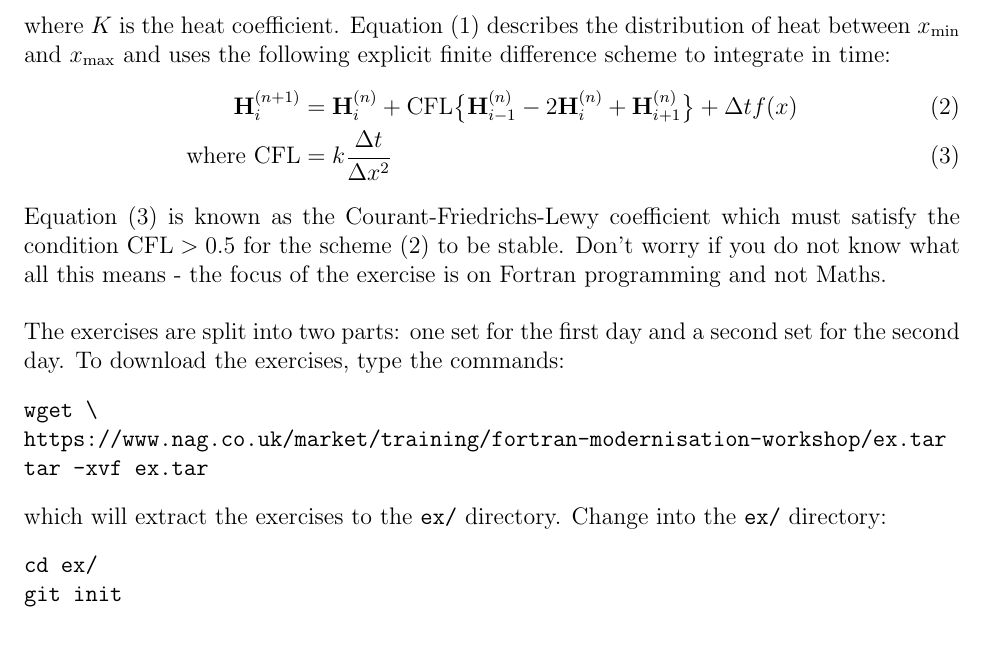
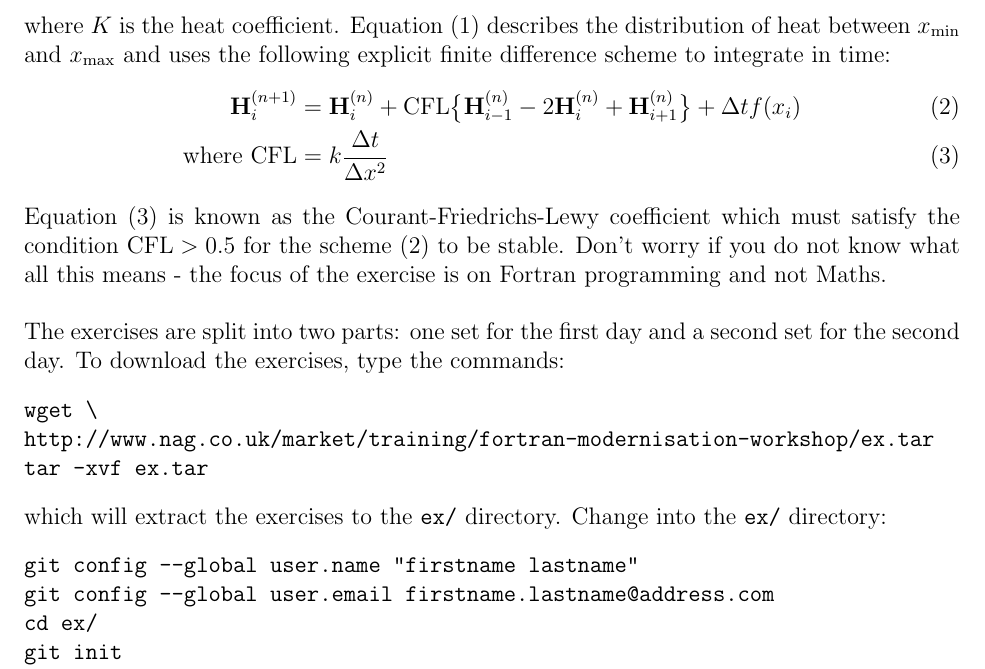
Before and after one commit to wadudmiah/fortran-modernisation-workshop, a LaTeX problem sheet (exercises/exercises.tex): part of page 1 of 11, cut so that both start at the same text, the shorter picture padded with empty space. Compiled offline with pdfLaTeX.

Commit message:
minor changes to exercises

```diff
--- a/exercises/exercises.tex
+++ b/exercises/exercises.tex
@@ -51,7 +51,7 @@ between $x_{\text{min}}$ and $x_{\text{max}}$ and uses the following explicit fi
 scheme to integrate in time:
 \begin{align}
 {\bf H}^{(n+1)}_{i} & = {\bf H}^{(n)}_{i} + \text{CFL}\big\{{\bf H}^{(n)}_{i-1}-2{\bf H}^{(n)}_{i} +
-                      {\bf H}^{(n)}_{i+1}\big\} + \Delta t f(x) \label{fd} \\
+                      {\bf H}^{(n)}_{i+1}\big\} + \Delta t f(x_{i}) \label{fd} \\
             \text{where CFL} & = k\frac{\Delta t}{\Delta x^{2}} \label{cfl}
 \end{align}
 Equation~(\ref{cfl}) is known as the Courant-Friedrichs-Lewy coefficient which must satisfy
@@ -63,12 +63,14 @@ The exercises are split into two parts: one set for the first day and a second
 set for the second day. To download the exercises, type the commands:
 \begin{verbatim}
 wget \
-https://www.nag.co.uk/market/training/fortran-modernisation-workshop/ex.tar
+http://www.nag.co.uk/market/training/fortran-modernisation-workshop/ex.tar
 tar -xvf ex.tar
 \end{verbatim}
 which will extract the exercises to the \texttt{ex/} directory. Change into the
 \texttt{ex/} directory:
 \begin{verbatim}
+git config --global user.name "firstname lastname"
+git config --global user.email firstname.lastname@address.com
 cd ex/
 git init
 git add .
```
